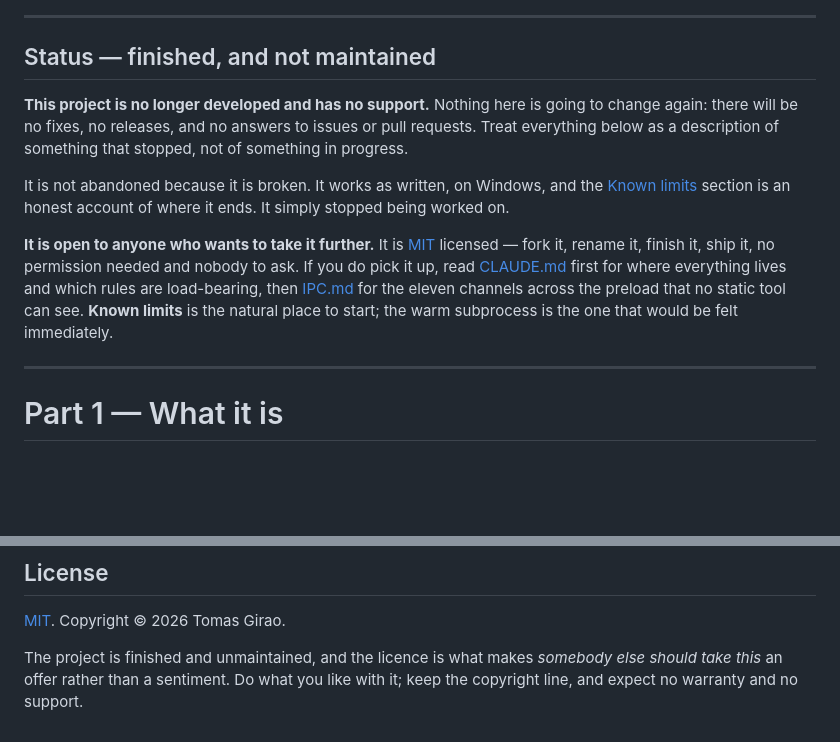
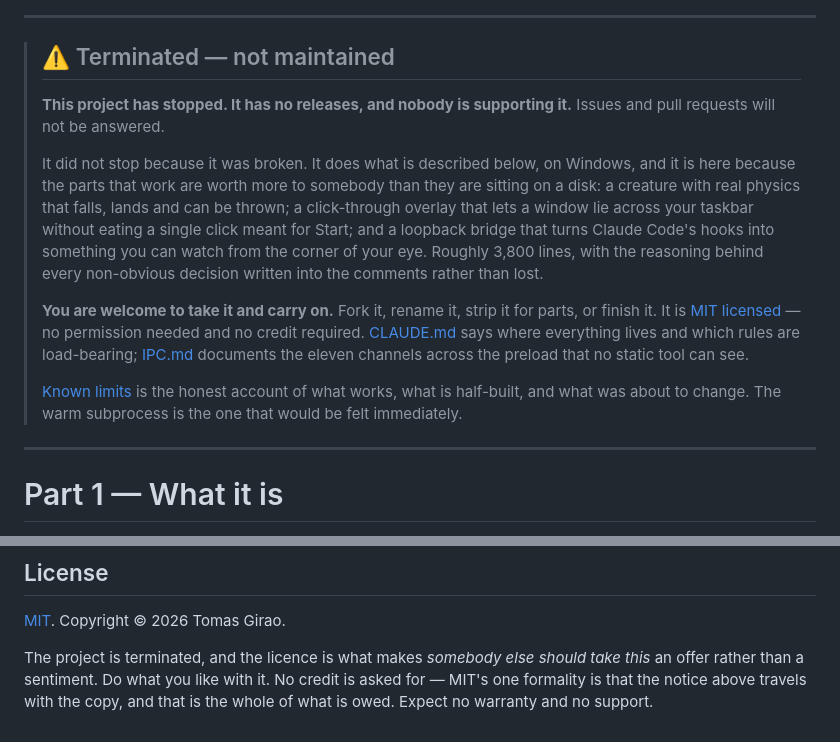
Before and after one commit to yirasso/Haiky, a Markdown page: README.md, 2 parts joined by grey strips. Rendered like a GitHub page; blank space fills up the shorter version.

Commit message:
Say it is terminated, in the same words as HyprCode
The status section was a heading among headings, which is the one place a
reader skims. It is a blockquote callout above Part 1 now, matching the
notice on HyprCode so the two read as the same decision taken twice rather
than two projects that happened to stop.

The wording follows it too: what stopped, that issues and pull requests go
unanswered, what is worth taking anyway, and that carrying it on needs
nobody's permission. The repo description carries the same [TERMINATED —
unmaintained, open to anyone who wants to continue it] prefix; package.json
is left alone, as it is there.

One thing had to be reconciled rather than copied. The callout says no
credit is required, and the License section said to keep the copyright
line — MIT does ask for the notice, so the section now says that is the one
formality and the whole of what is owed, instead of contradicting the
callout two screens above it.

Co-Authored-By: Claude Opus 5 <noreply@anthropic.com>

```diff
--- a/README.md
+++ b/README.md
@@ -15,24 +15,29 @@ back; say nothing and it says nothing, forever.
 
 ---
 
-## Status — finished, and not maintained
-
-**This project is no longer developed and has no support.** Nothing here is
-going to change again: there will be no fixes, no releases, and no answers to
-issues or pull requests. Treat everything below as a description of something
-that stopped, not of something in progress.
-
-It is not abandoned because it is broken. It works as written, on Windows, and
-the [Known limits](#known-limits) section is an honest account of where it ends.
-It simply stopped being worked on.
-
-**It is open to anyone who wants to take it further.** It is [MIT](LICENSE)
-licensed — fork it, rename it, finish it, ship it, no permission needed and
-nobody to ask. If you do pick it up, read [CLAUDE.md](CLAUDE.md) first for where
-everything lives and which rules are load-bearing, then [IPC.md](IPC.md) for the
-eleven channels across the preload that no static tool can see. **Known limits**
-is the natural place to start; the warm subprocess is the one that would be felt
-immediately.
+> ## ⚠️ Terminated — not maintained
+>
+> **This project has stopped. It has no releases, and nobody is supporting it.**
+> Issues and pull requests will not be answered.
+>
+> It did not stop because it was broken. It does what is described below, on
+> Windows, and it is here because the parts that work are worth more to somebody
+> than they are sitting on a disk: a creature with real physics that falls,
+> lands and can be thrown; a click-through overlay that lets a window lie across
+> your taskbar without eating a single click meant for Start; and a loopback
+> bridge that turns Claude Code's hooks into something you can watch from the
+> corner of your eye. Roughly 3,800 lines, with the reasoning behind every
+> non-obvious decision written into the comments rather than lost.
+>
+> **You are welcome to take it and carry on.** Fork it, rename it, strip it for
+> parts, or finish it. It is [MIT licensed](LICENSE) — no permission needed and
+> no credit required. [CLAUDE.md](CLAUDE.md) says where everything lives and
+> which rules are load-bearing; [IPC.md](IPC.md) documents the eleven channels
+> across the preload that no static tool can see.
+>
+> [Known limits](#known-limits) is the honest account of what works, what is
+> half-built, and what was about to change. The warm subprocess is the one that
+> would be felt immediately.
 
 ---
 
@@ -428,6 +433,8 @@ everything with a person in it.
 
 [MIT](LICENSE). Copyright © 2026 Tomas Girao.
 
-The project is finished and unmaintained, and the licence is what makes
-*somebody else should take this* an offer rather than a sentiment. Do what you
-like with it; keep the copyright line, and expect no warranty and no support.
+The project is terminated, and the licence is what makes *somebody else should
+take this* an offer rather than a sentiment. Do what you like with it. No
+credit is asked for — MIT's one formality is that the notice above travels with
+the copy, and that is the whole of what is owed. Expect no warranty and no
+support.
```
